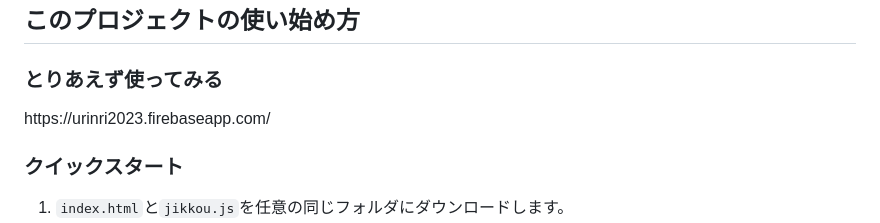
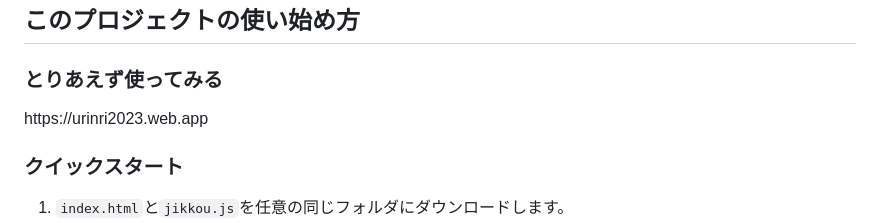
Before and after one commit to tetsuyaohno/Aisatsu-Public, a Markdown page: README.md, the part around the change. Rendered like a GitHub page.

```diff
--- a/README.md
+++ b/README.md
@@ -26,7 +26,7 @@
 </p>
 <h2>このプロジェクトの使い始め方</h2>
 <h3>とりあえず使ってみる</h3>
-https://urinri2023.firebaseapp.com/
+https://urinri2023.web.app
 <h3>クイックスタート</h3>
 <p><ol>
   <li><code>index.html</code>と<code>jikkou.js</code>を任意の同じフォルダにダウンロードします。</li>
```
